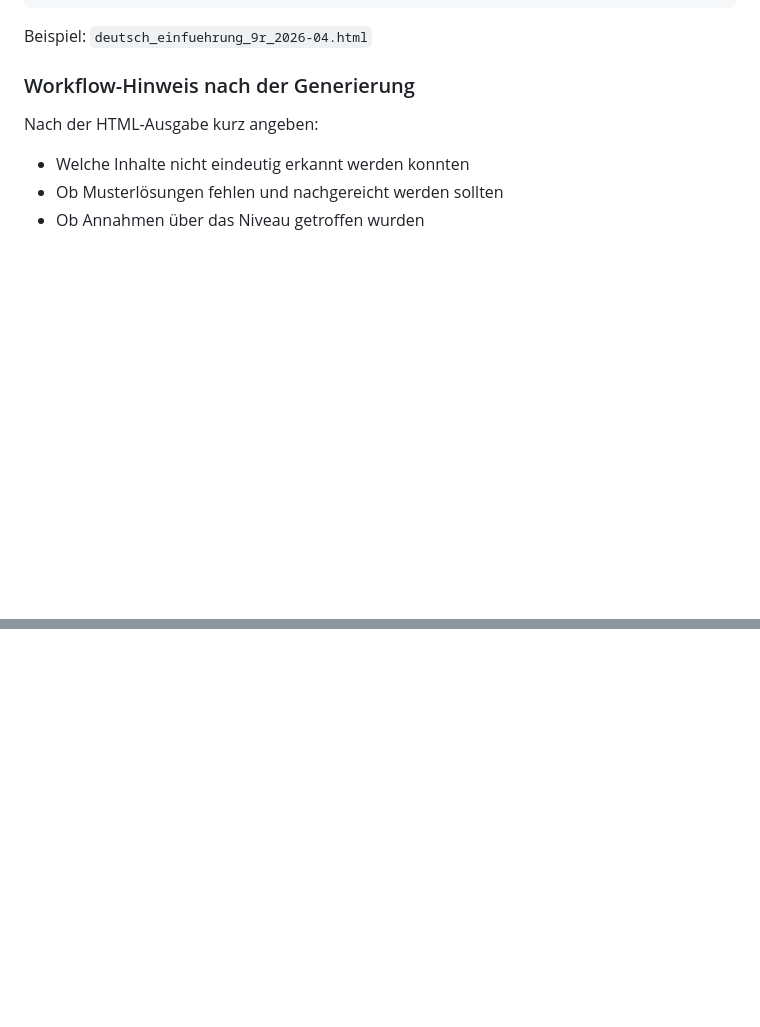
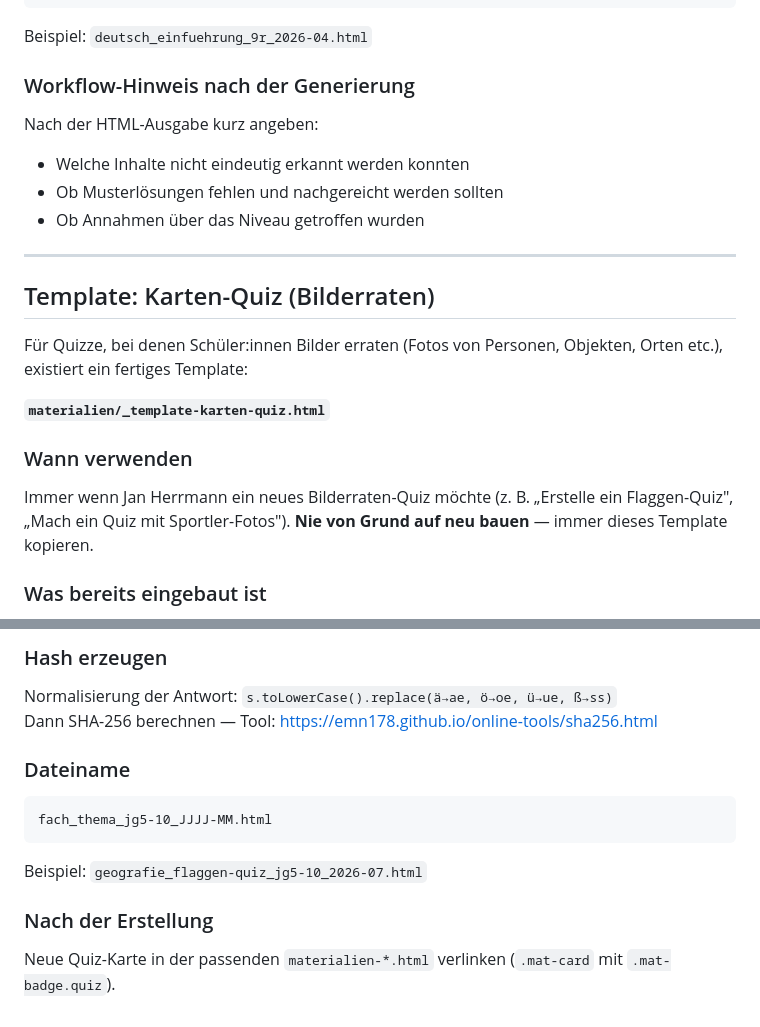
Before and after one commit to LehrerHer/lehrer-homepage, a Markdown page: CLAUDE.md, 2 parts joined by grey strips. Drawn GitHub-style; blank space fills up the shorter version.

````diff
--- a/CLAUDE.md
+++ b/CLAUDE.md
@@ -589,3 +589,18 @@ Nach der HTML-Ausgabe kurz angeben:
 - Welche Inhalte nicht eindeutig erkannt werden konnten
 - Ob Musterlösungen fehlen und nachgereicht werden sollten
 - Ob Annahmen über das Niveau getroffen wurden
+
+---
+
+## Template: Karten-Quiz (Bilderraten)
+
+Für Quizze, bei denen Schüler:innen Bilder erraten (Fotos von Personen, Objekten, Orten etc.), existiert ein fertiges Template:
+
+**`materialien/_template-karten-quiz.html`**
+
+### Wann verwenden
+
+Immer wenn Jan Herrmann ein neues Bilderraten-Quiz möchte (z. B. „Erstelle ein Flaggen-Quiz", „Mach ein Quiz mit Sportler-Fotos"). **Nie von Grund auf neu bauen** — immer dieses Template kopieren.
+
+### Was bereits eingebaut ist
+
@@ -591,0 +630,16 @@ Nach der HTML-Ausgabe kurz angeben:
+### Hash erzeugen
+
+Normalisierung der Antwort: `s.toLowerCase().replace(ä→ae, ö→oe, ü→ue, ß→ss)`
+Dann SHA-256 berechnen — Tool: https://emn178.github.io/online-tools/sha256.html
+
+### Dateiname
+
+```
+fach_thema_jg5-10_JJJJ-MM.html
+```
+
+Beispiel: `geografie_flaggen-quiz_jg5-10_2026-07.html`
+
+### Nach der Erstellung
+
+Neue Quiz-Karte in der passenden `materialien-*.html` verlinken (`.mat-card` mit `.mat-badge.quiz`).
````
Also changed, not shown: other parts of CLAUDE.md (+23 -0 lines).
